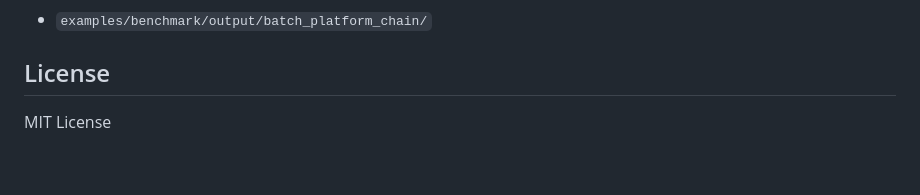
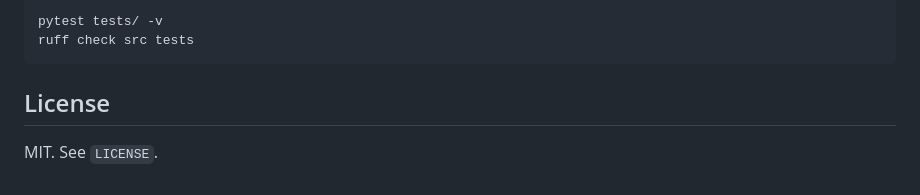
Before and after one commit to mitkozh/DoomGen, a Markdown page: README.md, the part around one of its changes. GitHub-like rendering.

````diff
--- a/README.md
+++ b/README.md
@@ -85,6 +120,9 @@ Batch output directory:
 
-- `examples/benchmark/output/batch_platform_chain/`
+```bash
+pytest tests/ -v
+ruff check src tests
+```
 
 ## License
 
-MIT License
+MIT. See `LICENSE`.
````
Also changed, not shown: other parts of README.md (+79 -44 lines), assets/hero_armory_mesh.png (added), assets/seed_variation.png (added), 1 other file.
